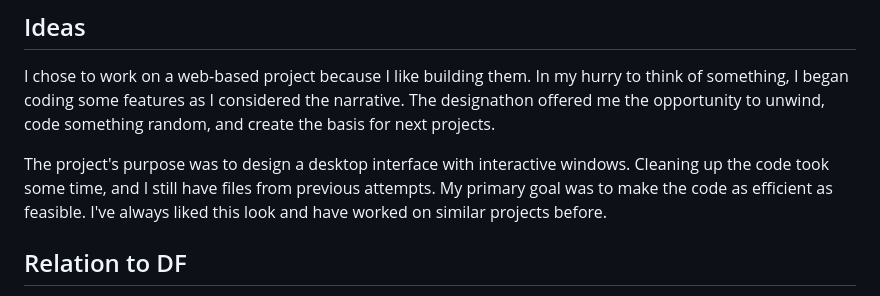
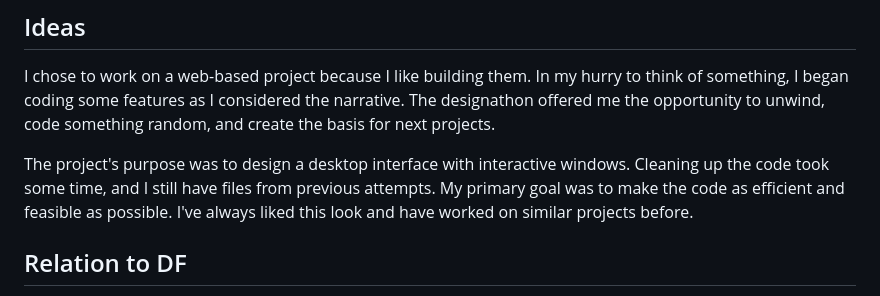
Before and after one commit to CosmicNyx/A-Love-Message, a Markdown page: README.md, the part around the change. Rendered like a GitHub page.

```diff
--- a/README.md
+++ b/README.md
@@ -21,7 +21,7 @@ This concept explores visual and interactive storytelling through the aesthetics
 ## Ideas
 I chose to work on a web-based project because I like building them. In my hurry to think of something, I began coding some features as I considered the narrative. The designathon offered me the opportunity to unwind, code something random, and create the basis for next projects.
 
-The project's purpose was to design a desktop interface with interactive windows. Cleaning up the code took some time, and I still have files from previous attempts. My primary goal was to make the code as efficient as feasible. I've always liked this look and have worked on similar projects before.
+The project's purpose was to design a desktop interface with interactive windows. Cleaning up the code took some time, and I still have files from previous attempts. My primary goal was to make the code as efficient and feasible as possible. I've always liked this look and have worked on similar projects before.
 
 ## Relation to DF
 As a student in the Digital Futures program at OCAD University, this project serves as a practical exploration of the concepts and techniques I've been learning. Here’s a simpler take on how it relates:
```
